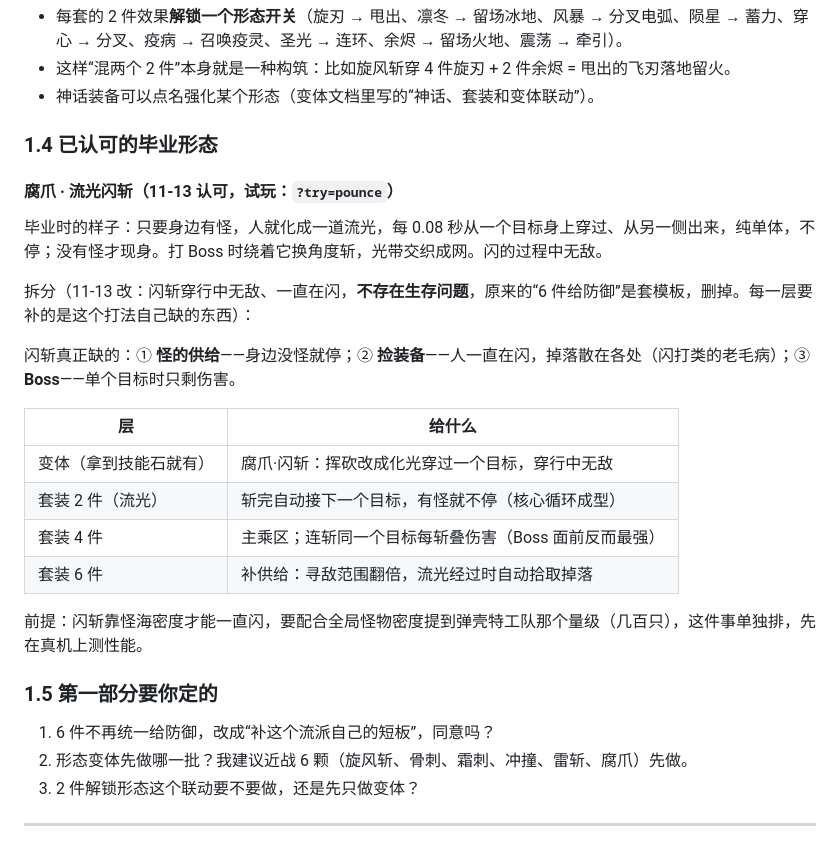
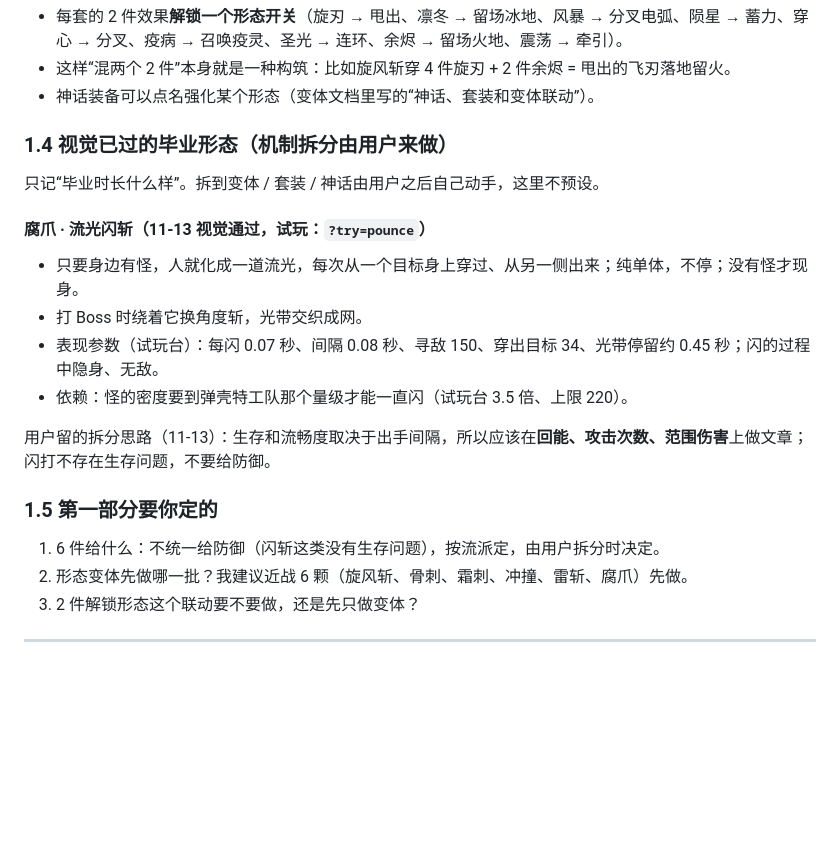
Before and after one commit to seangx/ashen-crypt, a Markdown page: design/endgame-v1.md, the part around the change. Drawn GitHub-style; blank space fills up the shorter version.

Commit message:
设计：1.4 改成只记视觉已过的毕业形态（用户：先把视觉上过了的记一下，机制拆分自己来），删掉我拆的表，留下用户的拆分思路（出手间隔 → 回能、攻击次数、范围伤害；闪打无生存问题）
Co-Authored-By: Claude Opus 5.5 <noreply@anthropic.com>

```diff
--- a/design/endgame-v1.md
+++ b/design/endgame-v1.md
@@ -83,28 +83,22 @@
 - 这样“混两个 2 件”本身就是一种构筑：比如旋风斩穿 4 件旋刃 + 2 件余烬 = 甩出的飞刃落地留火。
 - 神话装备可以点名强化某个形态（变体文档里写的“神话、套装和变体联动”）。
 
-### 1.4 已认可的毕业形态
+### 1.4 视觉已过的毕业形态（机制拆分由用户来做）
 
-#### 腐爪 · 流光闪斩（11-13 认可，试玩：`?try=pounce`）
+只记“毕业时长什么样”。拆到变体 / 套装 / 神话由用户之后自己动手，这里不预设。
 
-毕业时的样子：只要身边有怪，人就化成一道流光，每 0.08 秒从一个目标身上穿过、从另一侧出来，纯单体，不停；没有怪才现身。打 Boss 时绕着它换角度斩，光带交织成网。闪的过程中无敌。
+#### 腐爪 · 流光闪斩（11-13 视觉通过，试玩：`?try=pounce`）
 
-拆分（11-13 改：闪斩穿行中无敌、一直在闪，**不存在生存问题**，原来的“6 件给防御”是套模板，删掉。每一层要补的是这个打法自己缺的东西）：
+- 只要身边有怪，人就化成一道流光，每次从一个目标身上穿过、从另一侧出来；纯单体，不停；没有怪才现身。
+- 打 Boss 时绕着它换角度斩，光带交织成网。
+- 表现参数（试玩台）：每闪 0.07 秒、间隔 0.08 秒、寻敌 150、穿出目标 34、光带停留约 0.45 秒；闪的过程中隐身、无敌。
+- 依赖：怪的密度要到弹壳特工队那个量级才能一直闪（试玩台 3.5 倍、上限 220）。
 
-闪斩真正缺的：① **怪的供给**——身边没怪就停；② **捡装备**——人一直在闪，掉落散在各处（闪打类的老毛病）；③ **Boss**——单个目标时只剩伤害。
-
-| 层 | 给什么 |
-|---|---|
-| 变体（拿到技能石就有） | 腐爪·闪斩：挥砍改成化光穿过一个目标，穿行中无敌 |
-| 套装 2 件（流光） | 斩完自动接下一个目标，有怪就不停（核心循环成型） |
-| 套装 4 件 | 主乘区；连斩同一个目标每斩叠伤害（Boss 面前反而最强） |
-| 套装 6 件 | 补供给：寻敌范围翻倍，流光经过时自动拾取掉落 |
-
-前提：闪斩靠怪海密度才能一直闪，要配合全局怪物密度提到弹壳特工队那个量级（几百只），这件事单独排，先在真机上测性能。
+用户留的拆分思路（11-13）：生存和流畅度取决于出手间隔，所以应该在**回能、攻击次数、范围伤害**上做文章；闪打不存在生存问题，不要给防御。
 
 ### 1.5 第一部分要你定的
 
-1. 6 件不再统一给防御，改成“补这个流派自己的短板”，同意吗？
+1. 6 件给什么：不统一给防御（闪斩这类没有生存问题），按流派定，由用户拆分时决定。
 2. 形态变体先做哪一批？我建议近战 6 颗（旋风斩、骨刺、霜刺、冲撞、雷斩、腐爪）先做。
 3. 2 件解锁形态这个联动要不要做，还是先只做变体？
 
```
